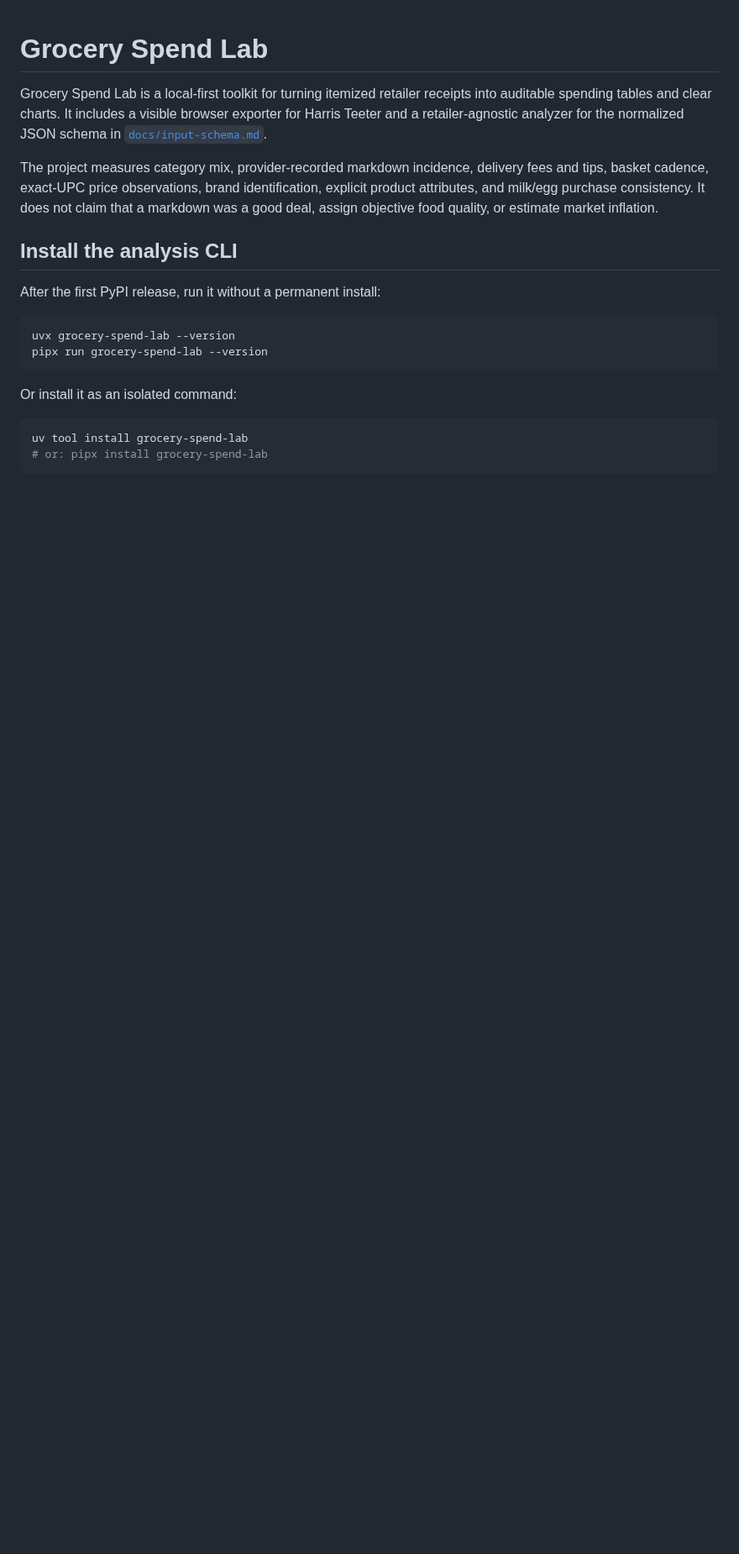
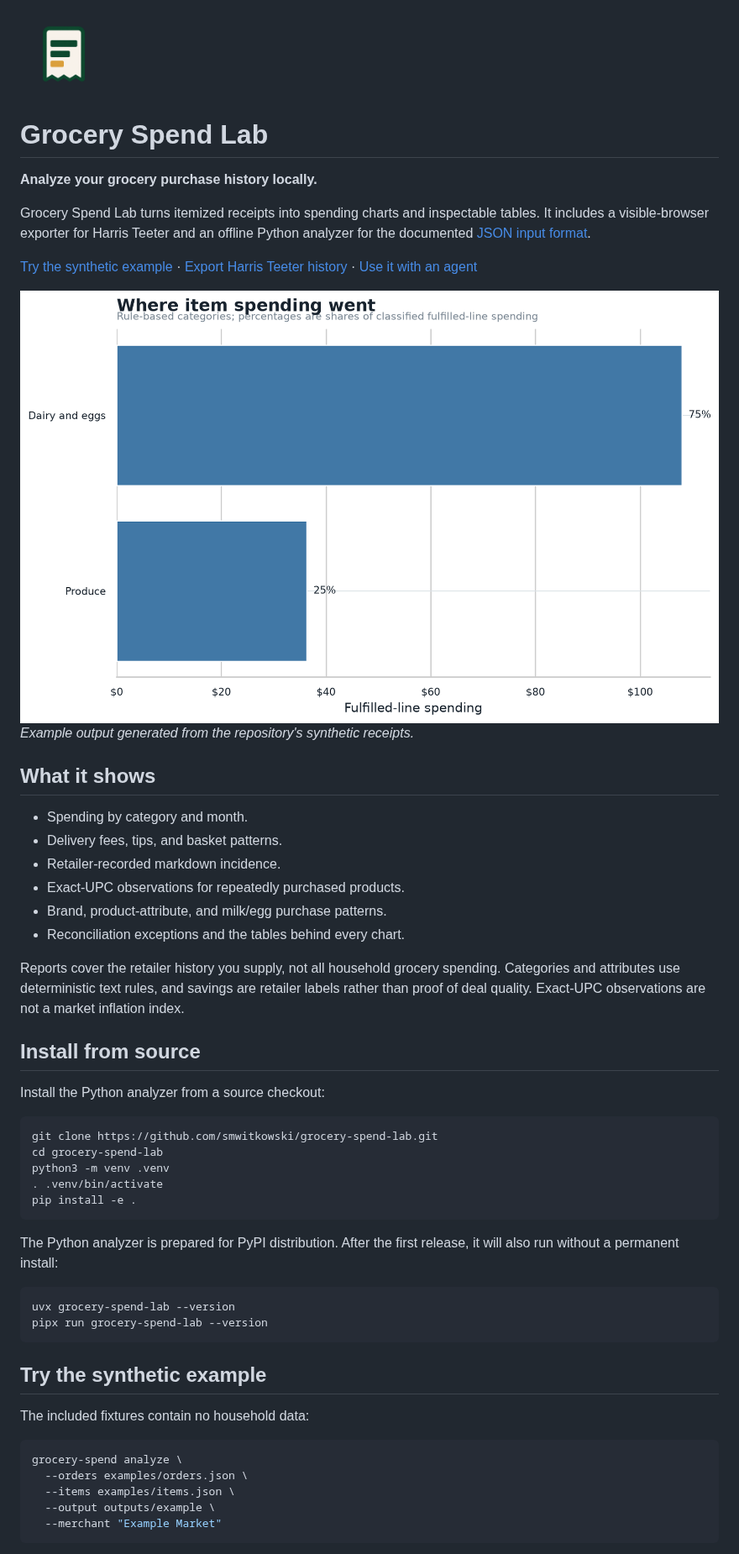
Before and after one commit to smwitkowski/grocery-spend-lab, a Markdown page: README.md, the part around one of its changes. Shown at 84% size. Drawn GitHub-style; pictures changed too: docs/assets/example-category-spending.png (added), docs/assets/grocery-spend-lab-icon.png (added); blank space fills up the shorter version.

Commit message:
Improve project presentation

````diff
--- a/README.md
+++ b/README.md
@@ -1,29 +1,64 @@
+<img src="docs/assets/grocery-spend-lab-icon.png" alt="Grocery Spend Lab receipt icon" width="104">
+
 # Grocery Spend Lab
 
-Grocery Spend Lab is a local-first toolkit for turning itemized retailer
-receipts into auditable spending tables and clear charts. It includes a visible
-browser exporter for Harris Teeter and a retailer-agnostic analyzer for the
-normalized JSON schema in [`docs/input-schema.md`](https://github.com/smwitkowski/grocery-spend-lab/blob/main/docs/input-schema.md).
+**Analyze your grocery purchase history locally.**
 
-The project measures category mix, provider-recorded markdown incidence,
-delivery fees and tips, basket cadence, exact-UPC price observations, brand
-identification, explicit product attributes, and milk/egg purchase consistency.
-It does not claim that a markdown was a good deal, assign objective food quality,
-or estimate market inflation.
+Grocery Spend Lab turns itemized receipts into spending charts and inspectable
+tables. It includes a visible-browser exporter for Harris Teeter and an offline
+Python analyzer for the documented [JSON input format](docs/input-schema.md).
 
-## Install the analysis CLI
+[Try the synthetic example](#try-the-synthetic-example) ·
+[Export Harris Teeter history](#export-harris-teeter-history) ·
+[Use it with an agent](#agent-use)
 
-After the first PyPI release, run it without a permanent install:
+<img src="docs/assets/example-category-spending.png" alt="Example category-spending chart generated from synthetic grocery receipts" width="860">
+
+*Example output generated from the repository's synthetic receipts.*
+
+## What it shows
+
+- Spending by category and month.
+- Delivery fees, tips, and basket patterns.
+- Retailer-recorded markdown incidence.
+- Exact-UPC observations for repeatedly purchased products.
+- Brand, product-attribute, and milk/egg purchase patterns.
+- Reconciliation exceptions and the tables behind every chart.
+
+Reports cover the retailer history you supply, not all household grocery
+spending. Categories and attributes use deterministic text rules, and savings
+are retailer labels rather than proof of deal quality. Exact-UPC observations
+are not a market inflation index.
+
+## Install from source
+
+Install the Python analyzer from a source checkout:
+
+```bash
+git clone https://github.com/smwitkowski/grocery-spend-lab.git
+cd grocery-spend-lab
+python3 -m venv .venv
+. .venv/bin/activate
+pip install -e .
+```
+
+The Python analyzer is prepared for PyPI distribution. After the first release,
+it will also run without a permanent install:
 
 ```bash
 uvx grocery-spend-lab --version
 pipx run grocery-spend-lab --version
 ```
 
-Or install it as an isolated command:
+## Try the synthetic example
+
+The included fixtures contain no household data:
 
 ```bash
-uv tool install grocery-spend-lab
-# or: pipx install grocery-spend-lab
+grocery-spend analyze \
+  --orders examples/orders.json \
+  --items examples/items.json \
+  --output outputs/example \
+  --merchant "Example Market"
 ```
 
````
Also changed, not shown: other parts of README.md (+24 -33 lines), CHANGELOG.md (+1 -0 lines).
